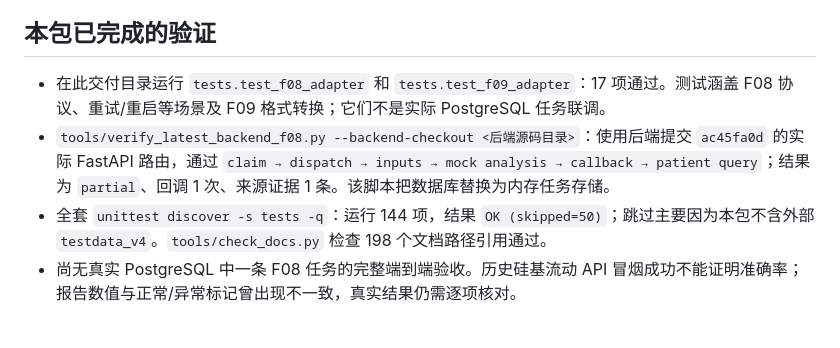
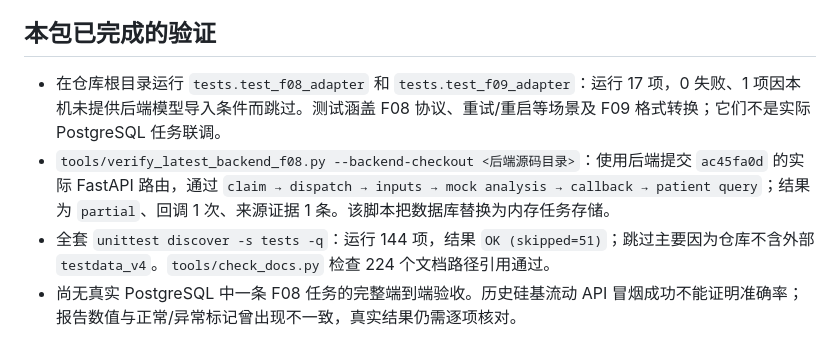
Before and after one commit to caoyimiao0625-alt/gutcare-agents, a Markdown page: docs/后端联调交付说明.md, the part around the change. Drawn GitHub-style.

Commit message:
Correct handoff verification counts

```diff
--- a/docs/后端联调交付说明.md
+++ b/docs/后端联调交付说明.md
@@ -52,9 +52,9 @@ python tools/smoke_test.py --base-url http://127.0.0.1:8100 --token $env:GCA_INT
 
 ## 本包已完成的验证
 
-- 在此交付目录运行 `tests.test_f08_adapter` 和 `tests.test_f09_adapter`：17 项通过。测试涵盖 F08 协议、重试/重启等场景及 F09 格式转换；它们不是实际 PostgreSQL 任务联调。
+- 在仓库根目录运行 `tests.test_f08_adapter` 和 `tests.test_f09_adapter`：运行 17 项，0 失败、1 项因本机未提供后端模型导入条件而跳过。测试涵盖 F08 协议、重试/重启等场景及 F09 格式转换；它们不是实际 PostgreSQL 任务联调。
 - `tools/verify_latest_backend_f08.py --backend-checkout <后端源码目录>`：使用后端提交 `ac45fa0d` 的实际 FastAPI 路由，通过 `claim → dispatch → inputs → mock analysis → callback → patient query`；结果为 `partial`、回调 1 次、来源证据 1 条。该脚本把数据库替换为内存任务存储。
-- 全套 `unittest discover -s tests -q`：运行 144 项，结果 `OK (skipped=50)`；跳过主要因为本包不含外部 `testdata_v4`。`tools/check_docs.py` 检查 198 个文档路径引用通过。
+- 全套 `unittest discover -s tests -q`：运行 144 项，结果 `OK (skipped=51)`；跳过主要因为仓库不含外部 `testdata_v4`。`tools/check_docs.py` 检查 224 个文档路径引用通过。
 - 尚无真实 PostgreSQL 中一条 F08 任务的完整端到端验收。历史硅基流动 API 冒烟成功不能证明准确率；报告数值与正常/异常标记曾出现不一致，真实结果仍需逐项核对。
 
 ## 联调时先反馈的信息
```
